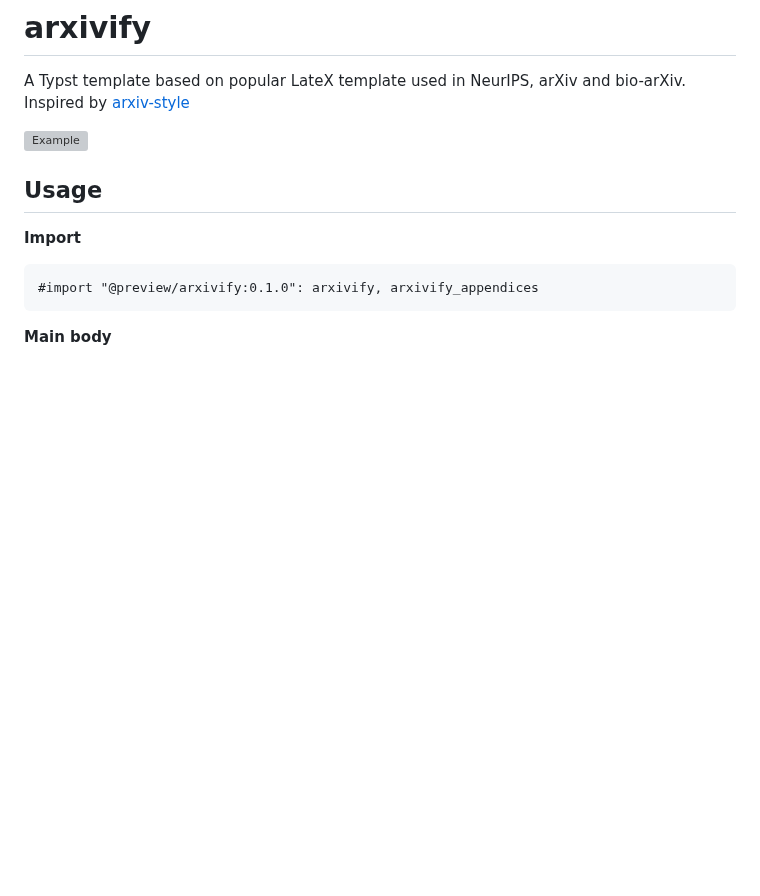
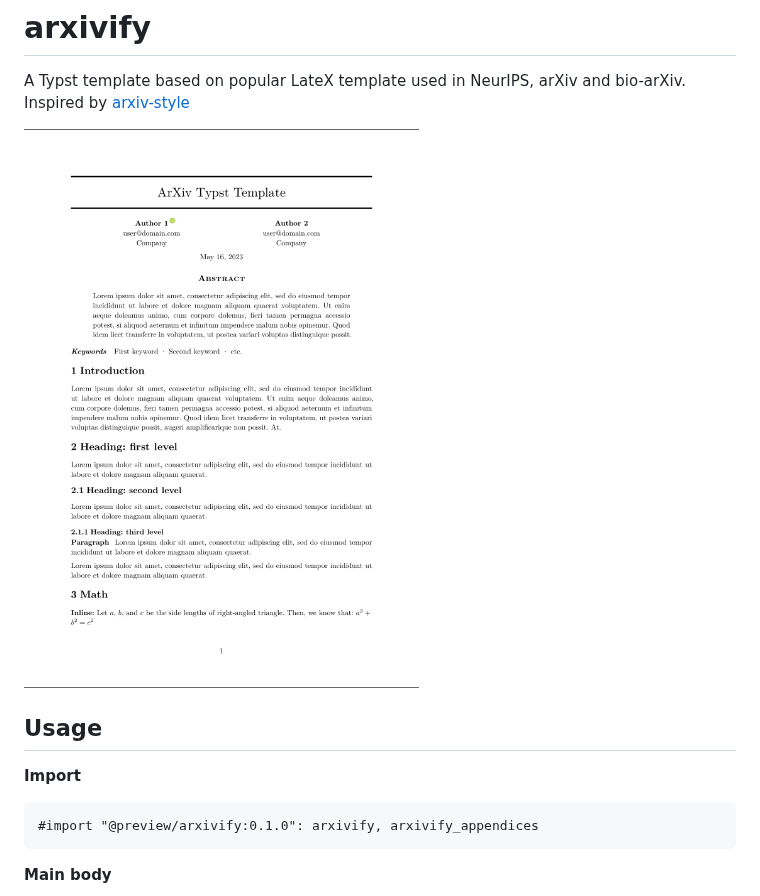
Before and after one commit to mgoulao/arkheion, a Markdown page: README.md, the part around the change. Rendered like a GitHub page; pictures changed too: example.png; blank space fills up the shorter version; grey boxes are pictures that could not be loaded.

Commit message:
update citations, fix example image, use kebab case

```diff
--- a/README.md
+++ b/README.md
@@ -2,7 +2,7 @@
 
 A Typst template based on popular LateX template used in NeurIPS, arXiv and bio-arXiv. Inspired by [arxiv-style](https://github.com/kourgeorge/arxiv-style)
 
-![Example](template/example.png)
+![Example](example.png)
 
 ## Usage
 
```
Also changed, not shown: 2 other files.
